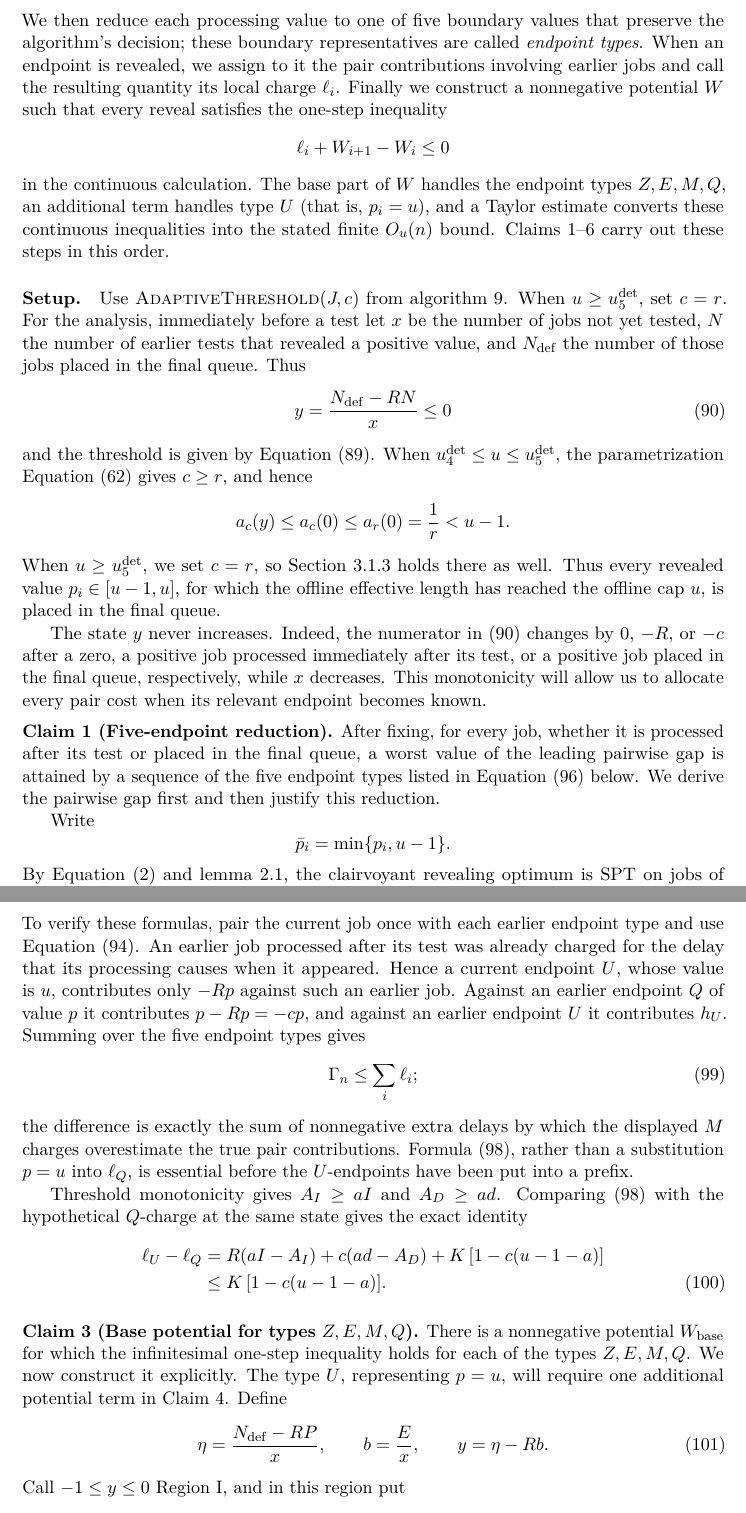
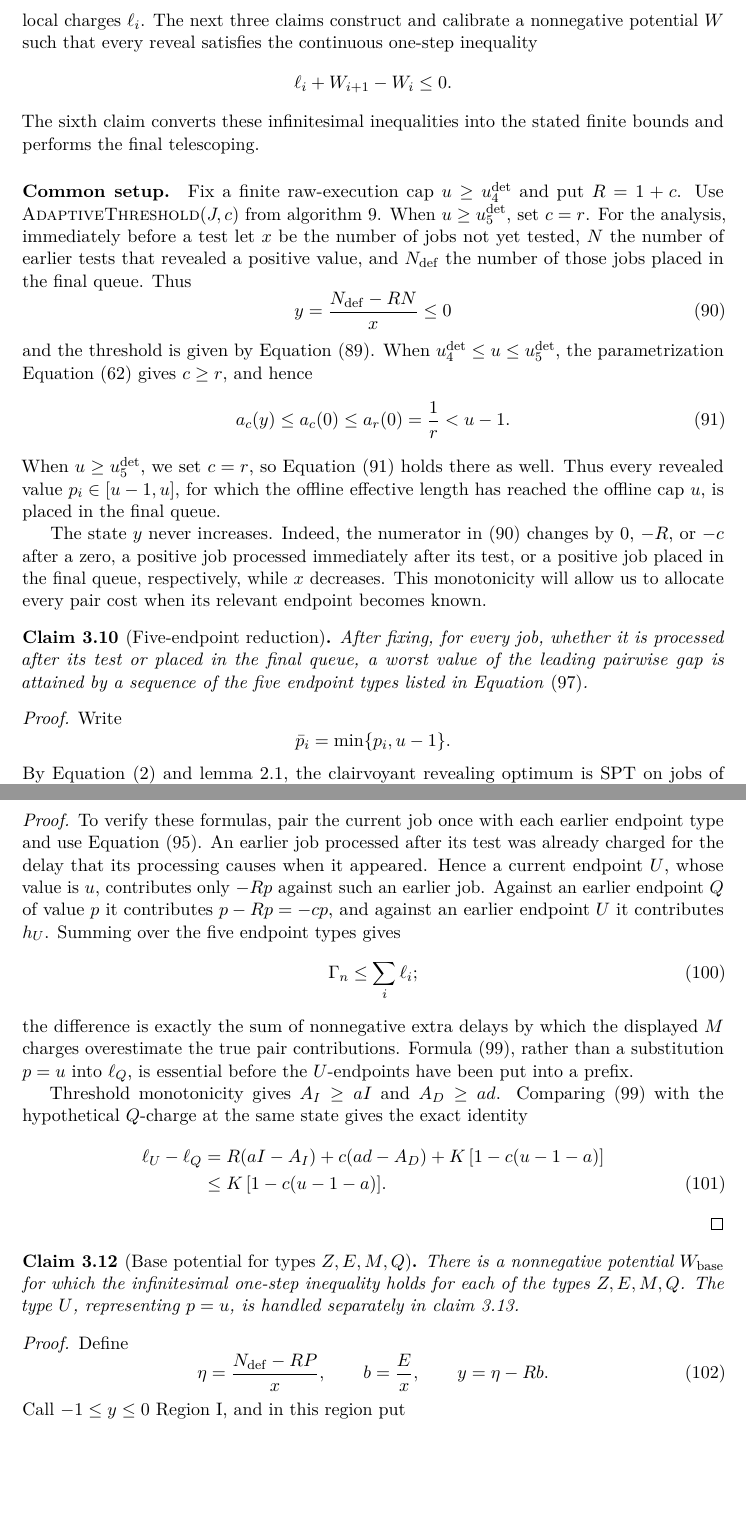
Before and after one commit to vaclavrozhon/obligatory-testing, a LaTeX paper (Exact-Deterministic-Ratios-Uniform-Testing-arXiv-source/paper.tex, which reads Exact-Deterministic-Ratios-Uniform-Testing-arXiv-source/deterministic_policy_guarantees.tex): two parts of pages 36 and 38 of 106 before the commit and two parts of pages 36 and 38 of 107 after it, joined at a grey line, cut at the place of the change, the shorter picture padded with empty space. Compiled offline with pdfLaTeX.

Commit message:
Structure adaptive-threshold proof as claims

```diff
--- a/Exact-Deterministic-Ratios-Uniform-Testing-arXiv-source/deterministic_policy_guarantees.tex
+++ b/Exact-Deterministic-Ratios-Uniform-Testing-arXiv-source/deterministic_policy_guarantees.tex
@@ -611,22 +607,17 @@ Here is the structure of the argument.  We first rewrite
 $\ALG-R\cdot\OPT$ as a sum of contributions from ordered pairs of jobs plus
-$O_u(n)$ terms contributed by individual jobs.  We then reduce each
-processing value to one of five
-boundary values that preserve the algorithm's decision; these boundary
-representatives are called \emph{endpoint types}.  When an endpoint is
-revealed, we assign to it the pair contributions involving earlier jobs and
-call the resulting quantity its local charge $\ell_i$.  Finally we construct
-a nonnegative potential $W$ such that every reveal satisfies the one-step
+$O_u(n)$ one-job terms, reduce the processing times to five boundary values,
+and assign the resulting pair contributions to local charges $\ell_i$.
+The next three claims construct and calibrate a nonnegative potential $W$
+such that every reveal satisfies the continuous one-step
 inequality
 \[
- \ell_i+W_{i+1}-W_i\le0
+ \ell_i+W_{i+1}-W_i\le0.
 \]
-in the continuous calculation.  The base part of $W$ handles the endpoint
-types $Z,E,M,Q$, an additional term handles type $U$ (that is, $p_i=u$), and
-a Taylor
-estimate converts these continuous inequalities into the stated finite
-$O_u(n)$ bound.  Claims 1--6 carry out these steps in this order.
+The sixth claim converts these infinitesimal inequalities into the stated
+finite bounds and performs the final telescoping.
 
-\paragraph{Setup.}
+\paragraph{Common setup.}
+Fix a finite raw-execution cap $u\ge\uDet{4}$ and put $R=1+c$.
 Use \textsc{AdaptiveThreshold}$(J,c)$ from
 \cref{alg:adaptive-threshold}.  When $u\ge\uDet{5}$, set $c=r$.
 For the analysis, immediately before a test let $x$ be the number of jobs not
@@ -656,14 +647,15 @@ in the final queue, respectively, while $x$ decreases.  This monotonicity
 will allow us to allocate every pair cost when its relevant endpoint becomes
 known.
 
-\medskip
-\noindent\textbf{Claim 1 (Five-endpoint reduction).}
+\begin{claim}[Five-endpoint reduction]
+\label{clm:opt:adaptive-endpoint-reduction}
 After fixing, for every job, whether it is processed after its test or placed
 in the final queue, a worst value of the leading pairwise gap is attained by
 a sequence of the five endpoint types listed in
-\cref{eq:opt:five-endpoints} below.  We derive the pairwise gap first and then
-justify this reduction.
+\cref{eq:opt:five-endpoints}.
+\end{claim}
 
+\begin{proof}
 Write
 \[
  \bar p_i=\min\{p_i,u-1\}.
@@ -816,14 +812,17 @@ same state gives the exact identity
  &\le K\,[1-c(u-1-a)].
  \label{eq:opt:cap-versus-q}
 \end{align}
+\end{proof}
 
-\medskip
-\noindent\textbf{Claim 3 (Base potential for types $Z,E,M,Q$).}
+\begin{claim}[Base potential for types $Z,E,M,Q$]
+\label{clm:opt:adaptive-base-potential}
 There is a nonnegative potential $W_{\mathrm{base}}$ for which the
 infinitesimal one-step inequality holds for each of the types $Z,E,M,Q$.
-We now construct it explicitly.  The type $U$, representing
-$p=u$, will require
-one additional potential term in Claim~4.
+The type $U$, representing $p=u$, is handled separately in
+\cref{clm:opt:adaptive-cap-potential}.
+\end{claim}
+
+\begin{proof}
 Define
 \begin{equation}
  \eta=\frac{N_{\mathrm{def}}-RP}{x},
```
Also changed, not shown: Exact-Deterministic-Ratios-Uniform-Testing-arXiv-source/paper.pdf, Exact-Deterministic-Ratios-Uniform-Testing-arXiv-source/deterministic_policy_guarantees.tex (86 more changed lines), 1 other file.
